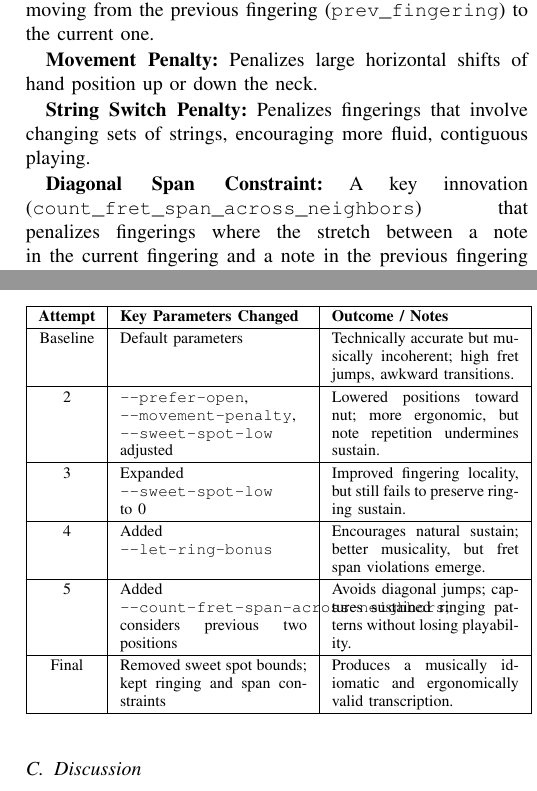
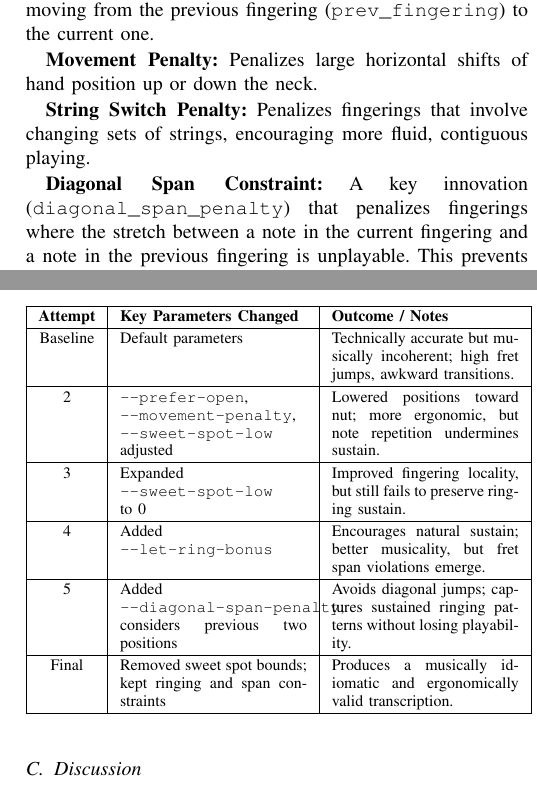
Before and after one commit to scottvr/gtrsnipe, a LaTeX paper (docs/whitepaper.tex): two parts of the columns of pages 3 and 4 of 4, joined at a grey line, cut so that both start at the same text. Compiled offline with pdfLaTeX.

Commit message:
update whitepaper

```diff
--- a/docs/whitepaper.tex
+++ b/docs/whitepaper.tex
@@ -11,7 +11,8 @@
 \usepackage{tikz}
 \usepackage{makecell}
 \usetikzlibrary{shapes.multipart, arrows.meta, positioning}
-
+\urlstyle{same}
+\IEEEpeerreviewmaketitle
 
 \title{WORKING DRAFT: Multi-Objective Optimization for Automated Guitar Tablature: The gtrsnipe Fretboard Mapper}
 
@@ -214,7 +215,7 @@ This crucial component makes the algorithm context-aware by evaluating the cost
 
 \textbf{String Switch Penalty:} Penalizes fingerings that involve changing sets of strings, encouraging more fluid, contiguous playing.
 
-\textbf{Diagonal Span Constraint:} A key innovation (\texttt{count\_fret\_span\_across\_neighbors}) that penalizes fingerings where the stretch between a note in the current fingering and a note in the previous fingering is unplayable. This prevents awkward jumps that are not captured by analyzing chords in isolation.
+\textbf{Diagonal Span Constraint:} A key innovation (\texttt{diagonal\_span\_penalty}) that penalizes fingerings where the stretch between a note in the current fingering and a note in the previous fingering is unplayable. This prevents awkward jumps that are not captured by analyzing chords in isolation.
 
 \subsubsection{Musical and Stylistic Score ($S_{musical}$)}
 This component rewards choices that align with common musical practices.
@@ -333,7 +334,7 @@ Added \texttt{--let-ring-bonus} &
 Encourages natural sustain; better musicality, but fret span violations emerge. \\
 \hline
 5 &
-Added \texttt{--count-fret-span-across-neighbors}; considers previous two positions &
+Added \texttt{--diagonal-span-penalty}; considers previous two positions &
 Avoids diagonal jumps; captures sustained ringing patterns without losing playability. \\
 \hline
 Final &
```
Also changed, not shown: docs/DRAFT-whitepaper.pdf, docs/whitepaper.tex (2 more changed lines).
